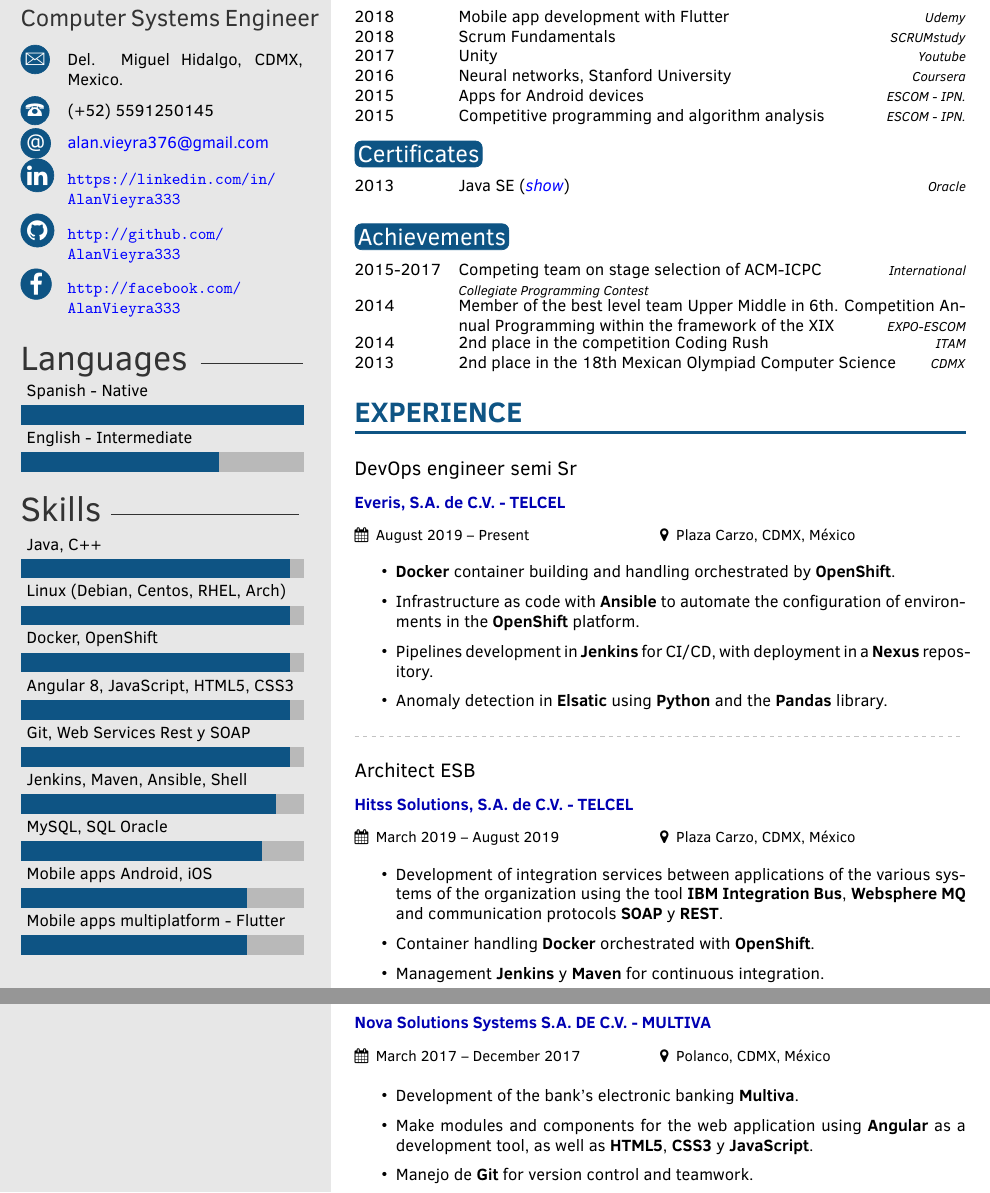
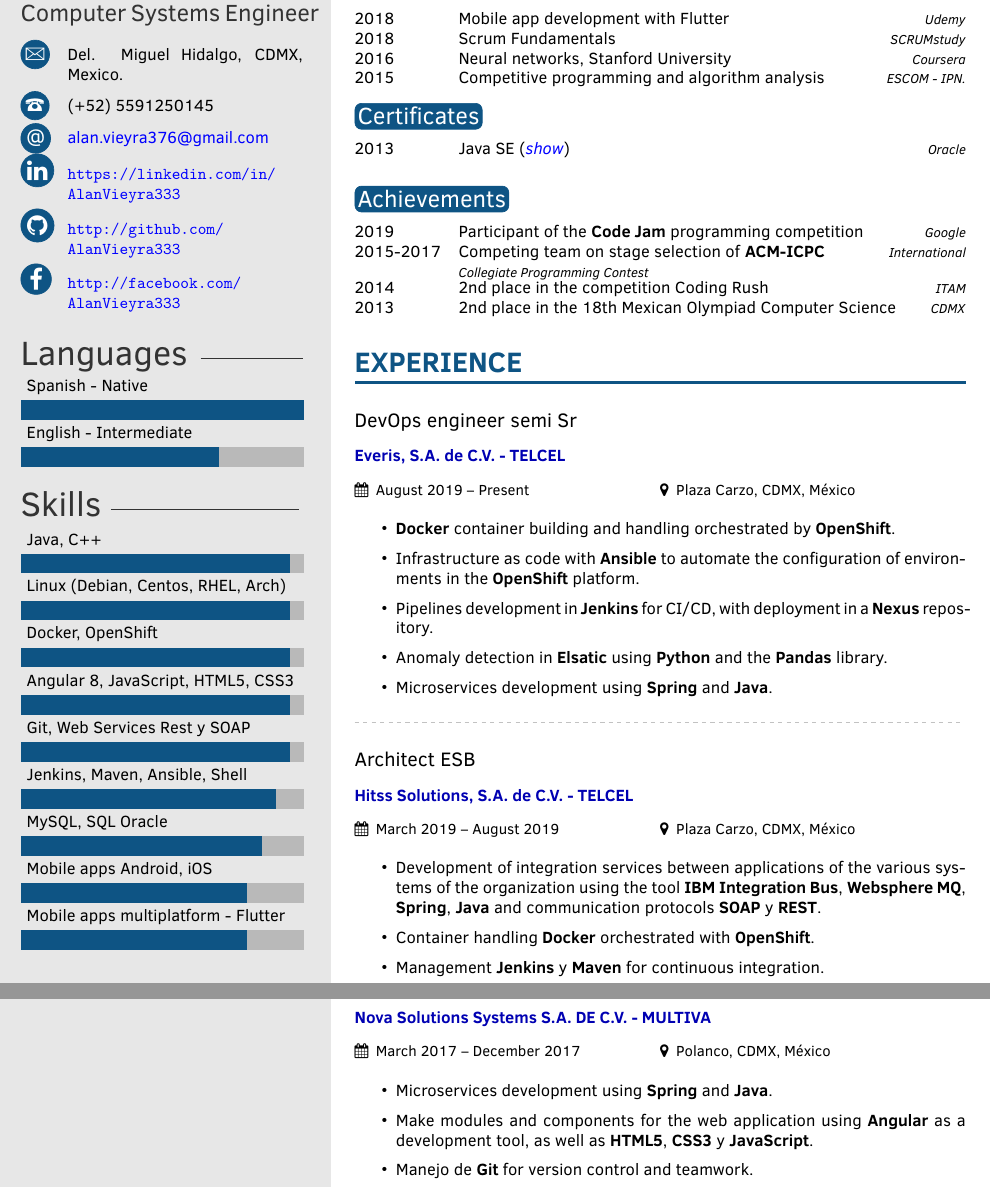
Before and after one commit to AlanVieyra333/resume, a LaTeX CV (cv.tex): two parts of pages 1 and 2 of 2, joined at a grey line, cut so that both start at the same text. Compiled offline with pdfLaTeX.

Commit message:
Update info

```diff
--- a/cv.tex
+++ b/cv.tex
@@ -19,7 +19,7 @@
 %	PACKAGES AND OTHER DOCUMENT CONFIGURATIONS
 %----------------------------------------------------------------------------------------
 
-\documentclass[letterpaper]{twentysecondcv} % a4paper for A4
+\documentclass[letterpaper]{style} % a4paper for A4
 
 %----------------------------------------------------------------------------------------
 %	 PERSONAL INFORMATION
@@ -117,9 +117,7 @@
 	%\twentyitemshort{<dates>}{<title/description>}
 	\twentyitemshort{2018}{Mobile app development with Flutter}{Udemy}
 	\twentyitemshort{2018}{Scrum Fundamentals}{SCRUMstudy}
-	\twentyitemshort{2017}{Unity}{Youtube}
 	\twentyitemshort{2016}{Neural networks, Stanford University}{Coursera}
-	\twentyitemshort{2015}{Apps for Android devices}{ESCOM - IPN.}
 	\twentyitemshort{2015}{Competitive programming and algorithm analysis}{ESCOM - IPN.}
 \end{twentyshort}
 
@@ -140,13 +138,10 @@
 \section{Achievements}
 
 \begin{twentyshort}
+	\twentyitemshort{2019}{Participant of the \textbf{Code Jam} programming competition}{Google}
 	\twentyitemshort{2015-2017}{Competing team on stage
-		selection of ACM-ICPC\space\space\space\space}{International
+		selection of \textbf{ACM-ICPC}\space\space\space\space}{International
 		Collegiate Programming Contest}
-	\twentyitemshort{2014}{Member of the best level team
-		Upper Middle in 6th. Competition
-		Annual Programming within the framework of
-		the XIX}{EXPO-ESCOM}
 	\twentyitemshort{2014}{2nd place in the competition Coding Rush}{ITAM}
 	\twentyitemshort{2013}{2nd place in the 18th Mexican Olympiad
 		Computer Science }{CDMX}
@@ -164,13 +159,14 @@
 	\item Infrastructure as code with \textbf{Ansible} to automate the configuration of environments in the \textbf {OpenShift} platform.
 	\item Pipelines development in \textbf{Jenkins} for CI/CD, with deployment in a \textbf{Nexus} repository.
 	\item Anomaly detection in \textbf{Elsatic} using \textbf{Python} and the \textbf{Pandas} library.
+	\item Microservices development using \textbf{Spring} and \textbf{Java}.
 \end{itemize}
 
 \divider
 
 \cvevent{Architect ESB}{Hitss Solutions, S.A. de C.V. - TELCEL}{March 2019 -- August 2019}{Plaza Carzo, CDMX, México}
 \begin{itemize}
-	\item Development of integration services between applications of the various systems of the organization using the tool \textbf{IBM Integration Bus}, \textbf{Websphere MQ} and communication protocols \textbf{SOAP} y \textbf{REST}.
+	\item Development of integration services between applications of the various systems of the organization using the tool \textbf{IBM Integration Bus}, \textbf{Websphere MQ}, \textbf{Spring}, \textbf{Java} and communication protocols \textbf{SOAP} y \textbf{REST}.
 	\item Container handling \textbf{Docker} orchestrated with \textbf{OpenShift}.
 	\item Management \textbf {Jenkins} y \textbf{Maven} for continuous integration.
 \end{itemize}
@@ -212,7 +208,7 @@
 
 \cvevent{Developer Front Jr}{Nova Solutions Systems S.A. DE C.V. - MULTIVA}{March 2017 -- December 2017}{Polanco, CDMX, México}
 \begin{itemize}
-	\item Development of the bank's electronic banking \textbf{Multiva}.
+	\item Microservices development using \textbf{Spring} and \textbf{Java}.
 	\item Make modules and components for the web application using \textbf{Angular} as a development tool, as well as \textbf{HTML5}, \textbf{CSS3} y \textbf{JavaScript}.
 	\item Manejo de \textbf{Git} for version control and teamwork.
 \end{itemize}
```
Also changed, not shown: style.cls (renamed from twentysecondcv.cls), cv.tex (2 more changed lines).
